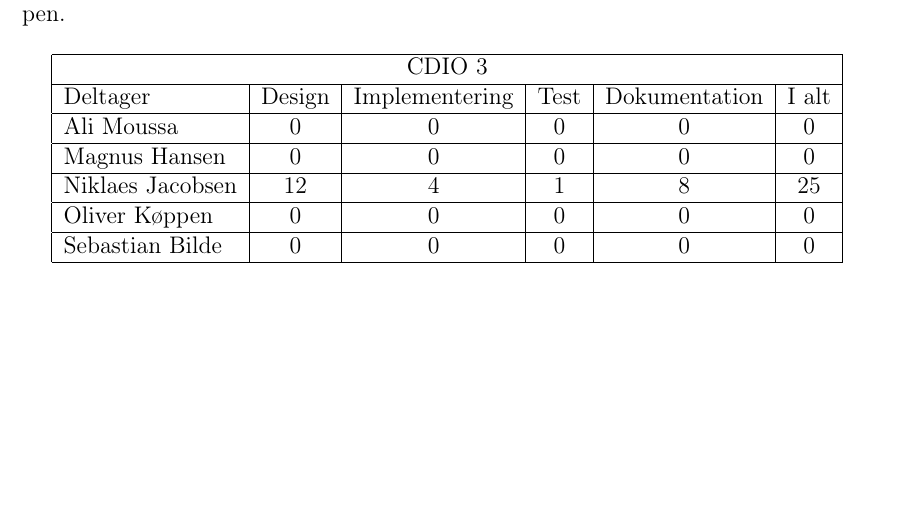
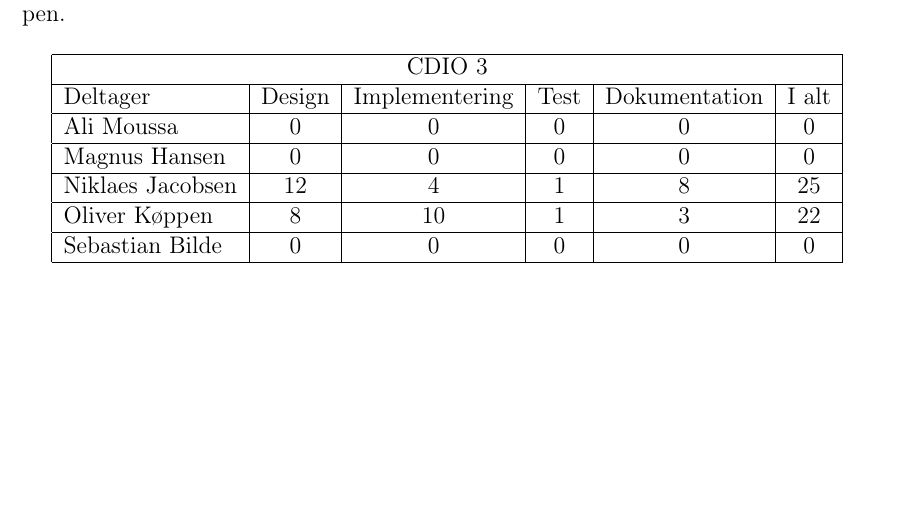
Before and after one commit to group-18/cdio-3-report, a LaTeX document (Project.tex, which reads chapters/Timeregnskab.tex): part of page 33 of 39, cut so that both start at the same text. Compiled offline with pdfLaTeX.

Commit message:
timeregnskab oliver

```diff
--- a/chapters/Timeregnskab.tex
+++ b/chapters/Timeregnskab.tex
@@ -21,7 +21,7 @@ Nedenfor vises vores forbrug i timer for projektet, inddelt i kategori og navn i
                                 Niklaes Jacobsen    &         12       &             4           &        1      &             8              &          25
                 \\ \hline
 
-                                Oliver Køppen       &         0        &             0           &        0      &             0              &          0
+                                Oliver Køppen       &         8        &             10           &        1      &             3              &          22
                 \\ \hline
 
                                 Sebastian Bilde     &         0        &             0           &        0      &             0              &          0
```
